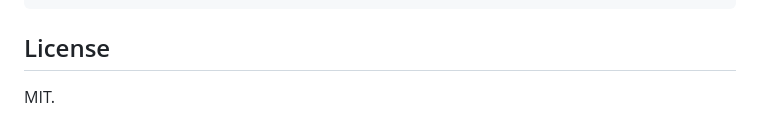
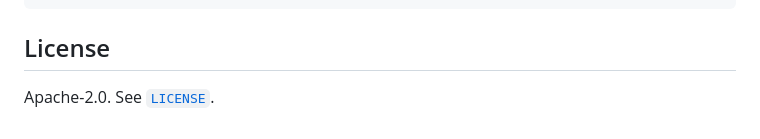
Before and after one commit to shofer-dev/claude-code-slang-orchestrator, a Markdown page: README.md, the part around the change. GitHub-like rendering.

Commit message:
docs: fix README license — Apache-2.0 (matches LICENSE + all manifests), not MIT

```diff
--- a/README.md
+++ b/README.md
@@ -271,4 +271,4 @@ server/
 
 ## License
 
-MIT.
+Apache-2.0. See [`LICENSE`](LICENSE).
```
